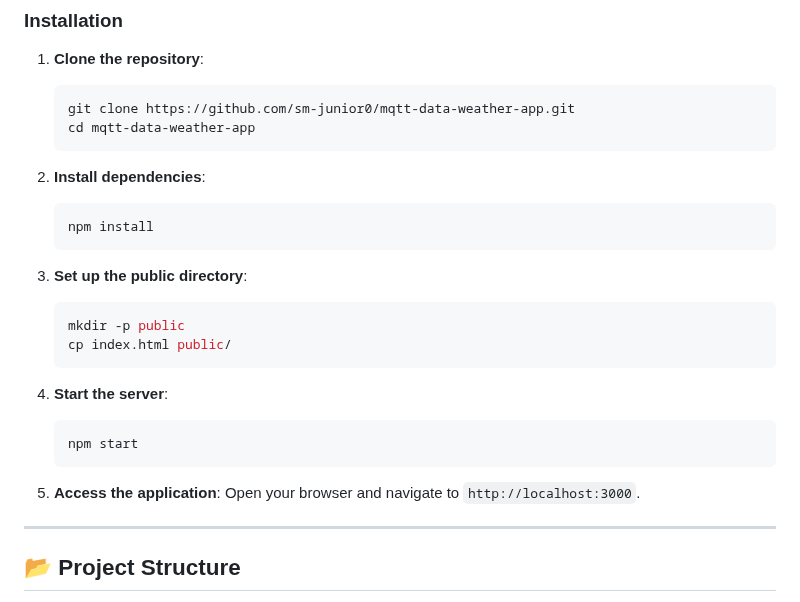
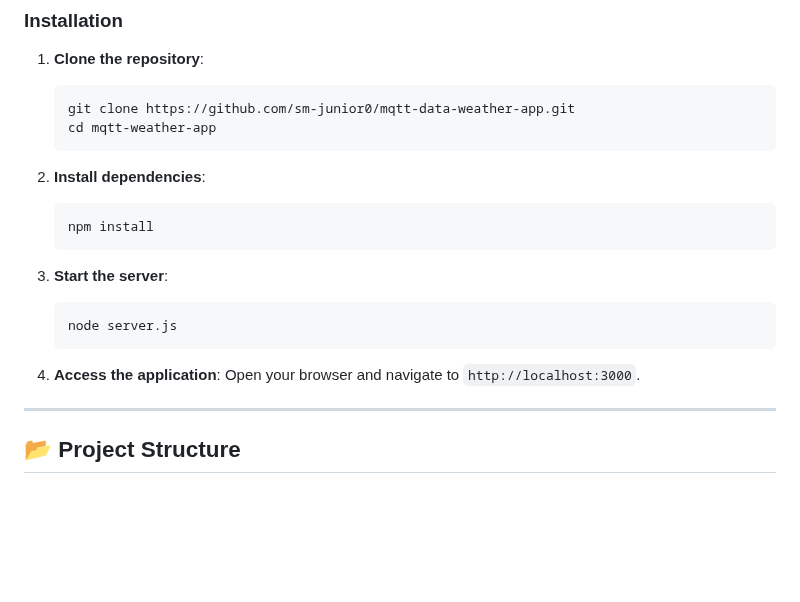
Before and after one commit to sm-junior0/mqtt-data-weather-app, a Markdown page: README.md, the part around the change. GitHub-like rendering; blank space fills up the shorter version.

Commit message:
upreadme

````diff
--- a/README.md
+++ b/README.md
@@ -29,7 +29,7 @@ Before you begin, ensure you have the following installed:
 1. **Clone the repository**:
    ```bash
    git clone https://github.com/sm-junior0/mqtt-data-weather-app.git
-   cd mqtt-data-weather-app
+   cd mqtt-weather-app
    ```
 
 2. **Install dependencies**:
@@ -37,18 +37,12 @@ Before you begin, ensure you have the following installed:
    npm install
    ```
 
-3. **Set up the public directory**:
+3. **Start the server**:
    ```bash
-   mkdir -p public
-   cp index.html public/
+   node server.js
    ```
 
-4. **Start the server**:
-   ```bash
-   npm start
-   ```
-
-5. **Access the application**:
+4. **Access the application**:
    Open your browser and navigate to `http://localhost:3000`.
 
 ---
````
